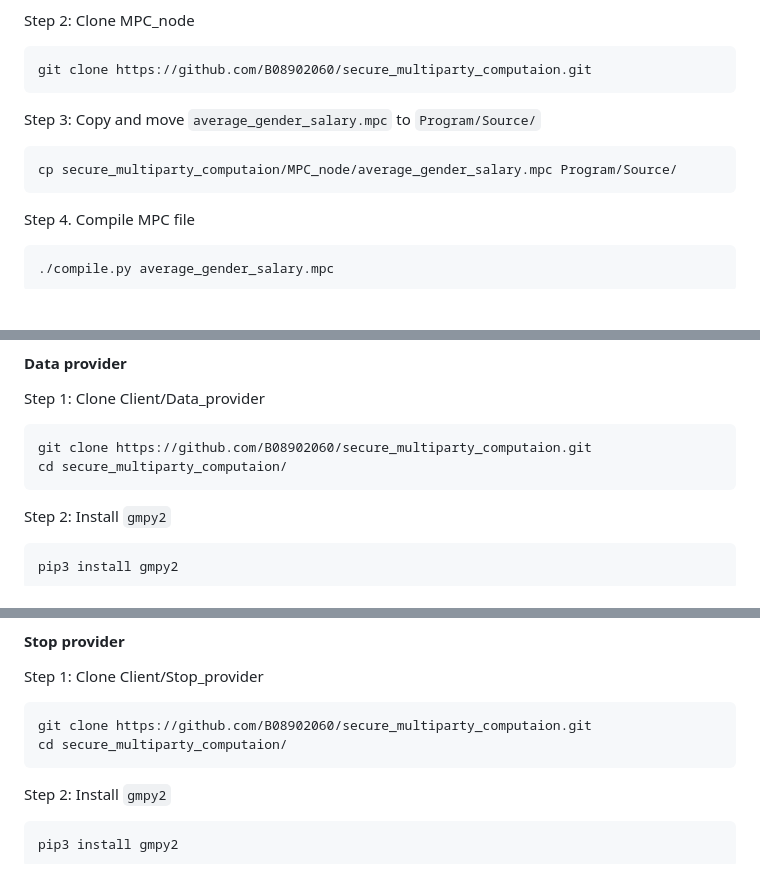
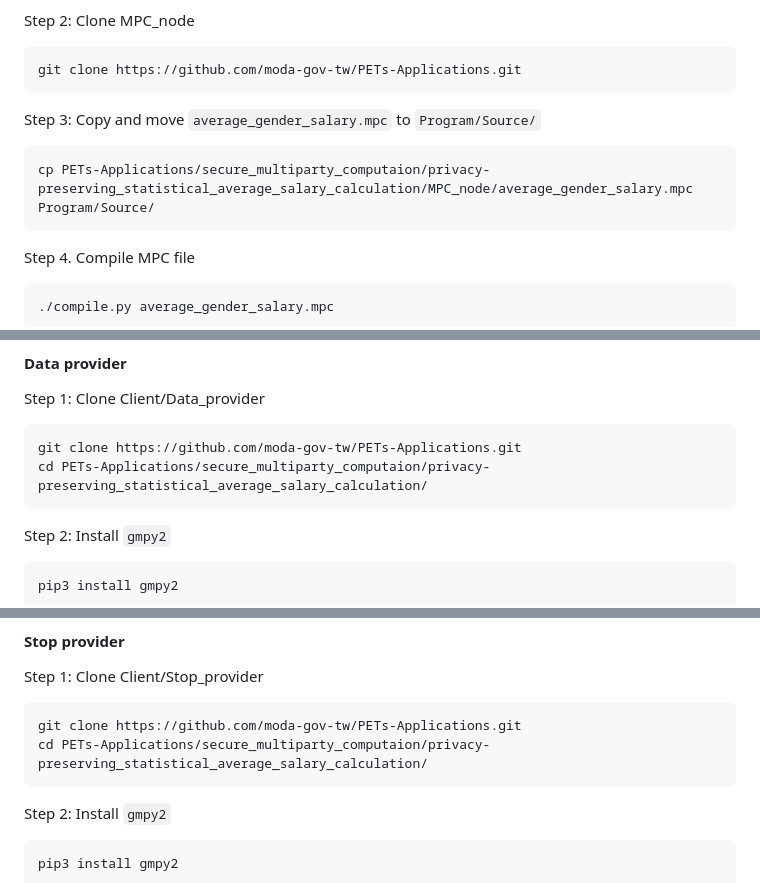
Before and after one commit to moda-gov-tw/PETs-Applications, a Markdown page: secure_multiparty_computaion/privacy-preserving_statistical_average_salary_calculation/README.md, 3 parts joined by grey strips. Drawn GitHub-style; blank space fills up the shorter version.

Commit message:
Update link && add deployment explaination

````diff
--- a/secure_multiparty_computaion/privacy-preserving_statistical_average_salary_calculation/README.md
+++ b/secure_multiparty_computaion/privacy-preserving_statistical_average_salary_calculation/README.md
@@ -102,11 +103,11 @@ In this case, we opt for a semi-honest protocol, so we have employed the Shamir
 
 Step 2: Clone MPC_node
 ```
-git clone https://github.com/B08902060/secure_multiparty_computaion.git
+git clone https://github.com/moda-gov-tw/PETs-Applications.git
 ```
 Step 3: Copy and move `average_gender_salary.mpc` to `Program/Source/`
 ```
-cp secure_multiparty_computaion/MPC_node/average_gender_salary.mpc Program/Source/
+cp PETs-Applications/secure_multiparty_computaion/privacy-preserving_statistical_average_salary_calculation/MPC_node/average_gender_salary.mpc Program/Source/
 ```
 Step 4. Compile MPC file
 ```
@@ -123,8 +124,8 @@ c_rehash Player-Data/
 #### Data provider
 Step 1: Clone Client/Data_provider
 ```
-git clone https://github.com/B08902060/secure_multiparty_computaion.git
-cd secure_multiparty_computaion/
+git clone https://github.com/moda-gov-tw/PETs-Applications.git
+cd PETs-Applications/secure_multiparty_computaion/privacy-preserving_statistical_average_salary_calculation/
 ```
 Step 2: Install `gmpy2`
 ```
@@ -140,8 +141,8 @@ mv /path/to/file/P*.pem Player-Data/
 #### Stop provider
 Step 1: Clone Client/Stop_provider
 ```
-git clone https://github.com/B08902060/secure_multiparty_computaion.git
-cd secure_multiparty_computaion/
+git clone https://github.com/moda-gov-tw/PETs-Applications.git
+cd PETs-Applications/secure_multiparty_computaion/privacy-preserving_statistical_average_salary_calculation/
 ```
 Step 2: Install `gmpy2`
 ```
````
Also changed, not shown: other parts of secure_multiparty_computaion/privacy-preserving_statistical_average_salary_calculation/README.md (+1 -0 lines).
